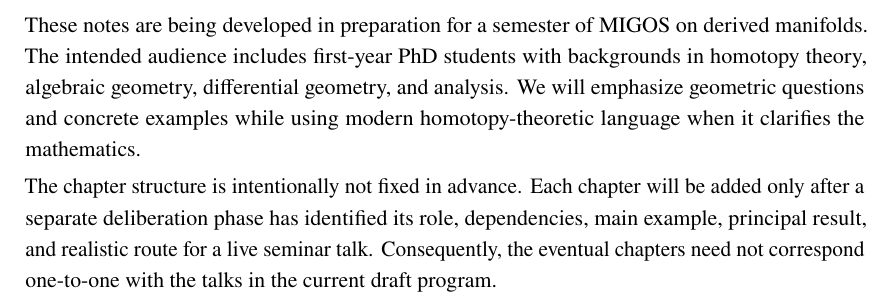
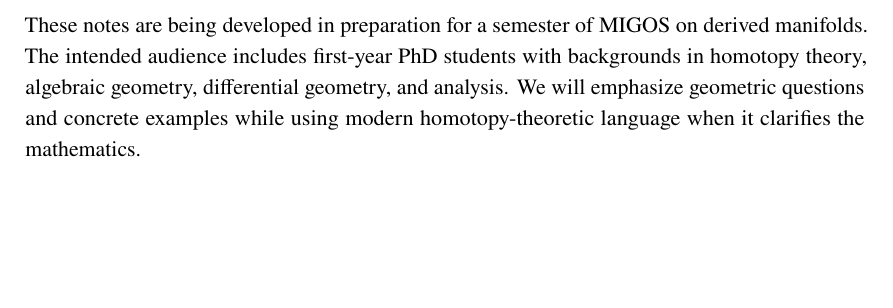
Before and after one commit to BastiaanCnossen/Derived-manifolds, a LaTeX thesis (main.tex): part of page 4 of 169, cut so that both start at the same text, the shorter picture padded with empty space. Compiled offline with pdfLaTeX.

Commit message:
Tiny edit

```diff
--- a/main.tex
+++ b/main.tex
@@ -25,12 +25,6 @@
 analysis. We will emphasize geometric questions and concrete examples while
 using modern homotopy-theoretic language when it clarifies the mathematics.
 
-The chapter structure is intentionally not fixed in advance. Each chapter will
-be added only after a separate deliberation phase has identified its role,
-dependencies, main example, principal result, and realistic route for a live
-seminar talk. Consequently, the eventual chapters need not correspond
-one-to-one with the talks in the current draft program.
-
 \mainmatter
 
 \include{chapters/01}
```
